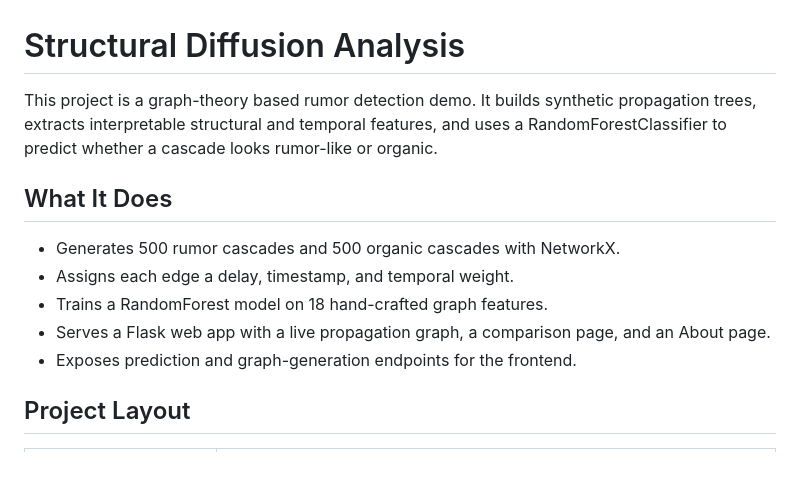
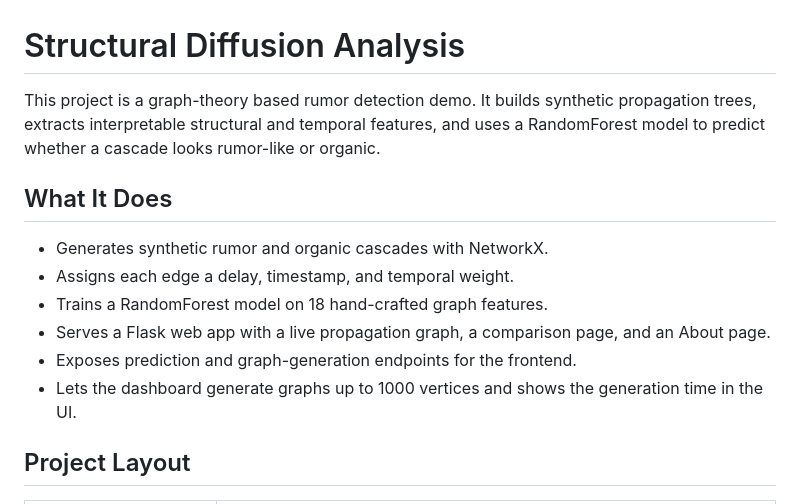
Before and after one commit to aadukcr7/Graph_Theroy_rumor_detection, a Markdown page: README.md, the part around the change. Drawn GitHub-style; blank space fills up the shorter version.

```diff
--- a/README.md
+++ b/README.md
@@ -1,14 +1,15 @@
 # Structural Diffusion Analysis
 
-This project is a graph-theory based rumor detection demo. It builds synthetic propagation trees, extracts interpretable structural and temporal features, and uses a RandomForestClassifier to predict whether a cascade looks rumor-like or organic.
+This project is a graph-theory based rumor detection demo. It builds synthetic propagation trees, extracts interpretable structural and temporal features, and uses a RandomForest model to predict whether a cascade looks rumor-like or organic.
 
 ## What It Does
 
-- Generates 500 rumor cascades and 500 organic cascades with NetworkX.
+- Generates synthetic rumor and organic cascades with NetworkX.
 - Assigns each edge a delay, timestamp, and temporal weight.
 - Trains a RandomForest model on 18 hand-crafted graph features.
 - Serves a Flask web app with a live propagation graph, a comparison page, and an About page.
 - Exposes prediction and graph-generation endpoints for the frontend.
+- Lets the dashboard generate graphs up to 1000 vertices and shows the generation time in the UI.
 
 ## Project Layout
 
```
Also changed, not shown: about.md (+79 -5 lines).
